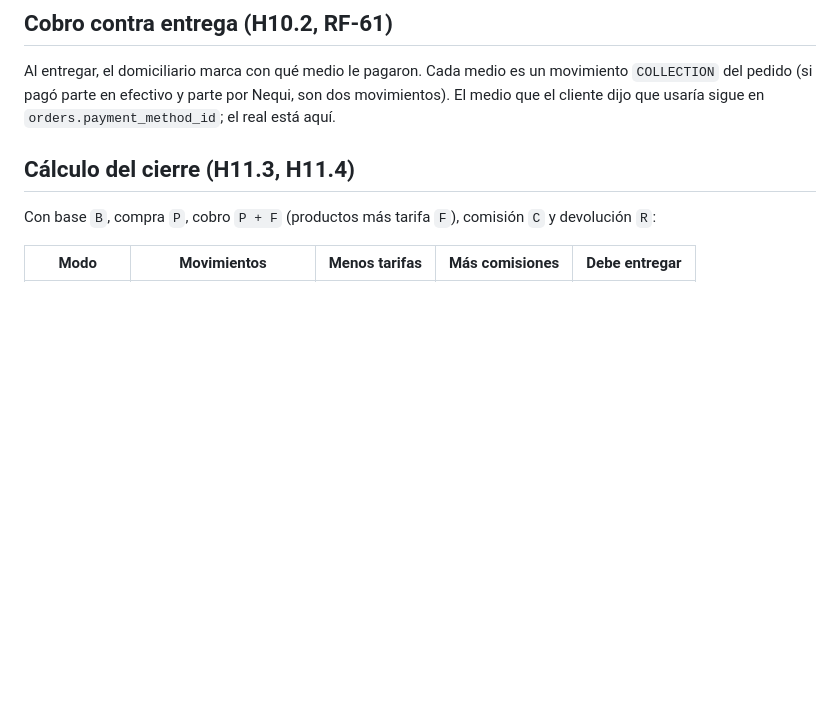
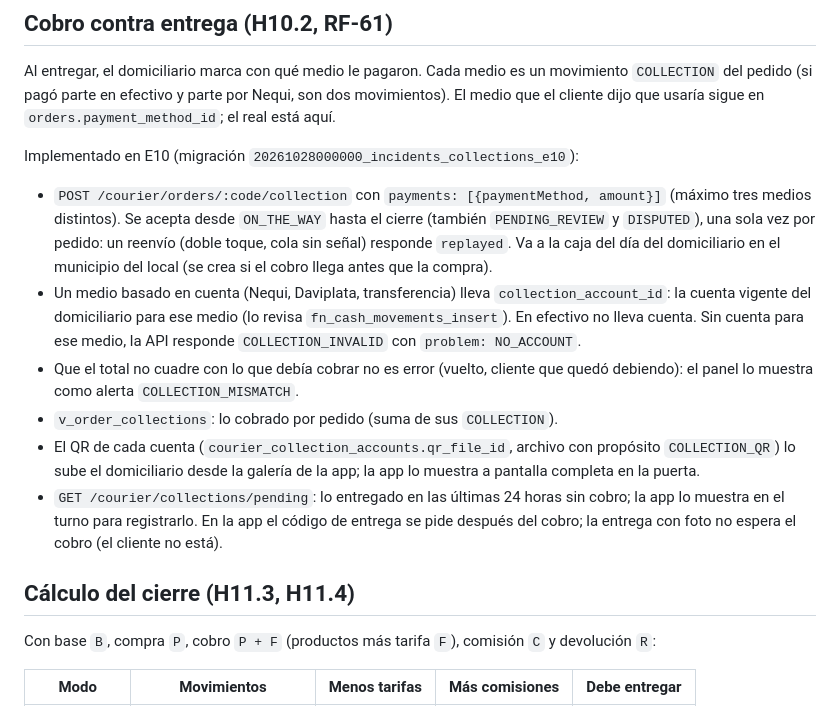
Before and after one commit to Yadirtf/RapiChonta, a Markdown page: Docs/14-base-de-datos/E11-cajas-y-comisiones.md, the part around the change. Rendered like a GitHub page; blank space fills up the shorter version.

```diff
--- a/Docs/14-base-de-datos/E11-cajas-y-comisiones.md
+++ b/Docs/14-base-de-datos/E11-cajas-y-comisiones.md
@@ -116,6 +116,15 @@ Inmutable: un disparador rechaza `UPDATE` y `DELETE` (RF-71, [06 · Seguridad](.
 
 Al entregar, el domiciliario marca con qué medio le pagaron. Cada medio es un movimiento `COLLECTION` del pedido (si pagó parte en efectivo y parte por Nequi, son dos movimientos). El medio que el cliente dijo que usaría sigue en `orders.payment_method_id`; el real está aquí.
 
+Implementado en E10 (migración `20261028000000_incidents_collections_e10`):
+
+- `POST /courier/orders/:code/collection` con `payments: [{paymentMethod, amount}]` (máximo tres medios distintos). Se acepta desde `ON_THE_WAY` hasta el cierre (también `PENDING_REVIEW` y `DISPUTED`), una sola vez por pedido: un reenvío (doble toque, cola sin señal) responde `replayed`. Va a la caja del día del domiciliario en el municipio del local (se crea si el cobro llega antes que la compra).
+- Un medio basado en cuenta (Nequi, Daviplata, transferencia) lleva `collection_account_id`: la cuenta vigente del domiciliario para ese medio (lo revisa `fn_cash_movements_insert`). En efectivo no lleva cuenta. Sin cuenta para ese medio, la API responde `COLLECTION_INVALID` con `problem: NO_ACCOUNT`.
+- Que el total no cuadre con lo que debía cobrar no es error (vuelto, cliente que quedó debiendo): el panel lo muestra como alerta `COLLECTION_MISMATCH`.
+- `v_order_collections`: lo cobrado por pedido (suma de sus `COLLECTION`).
+- El QR de cada cuenta (`courier_collection_accounts.qr_file_id`, archivo con propósito `COLLECTION_QR`) lo sube el domiciliario desde la galería de la app; la app lo muestra a pantalla completa en la puerta.
+- `GET /courier/collections/pending`: lo entregado en las últimas 24 horas sin cobro; la app lo muestra en el turno para registrarlo. En la app el código de entrega se pide después del cobro; la entrega con foto no espera el cobro (el cliente no está).
+
 ## Cálculo del cierre (H11.3, H11.4)
 
 Con base `B`, compra `P`, cobro `P + F` (productos más tarifa `F`), comisión `C` y devolución `R`:
```
Also changed, not shown: Docs/14-base-de-datos/E10-entrega-e-incidencias.md (+12 -1 lines).
